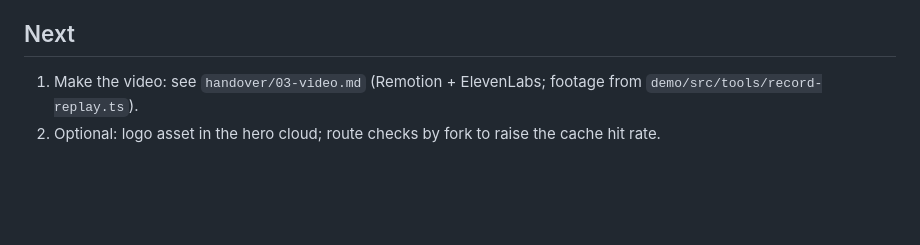
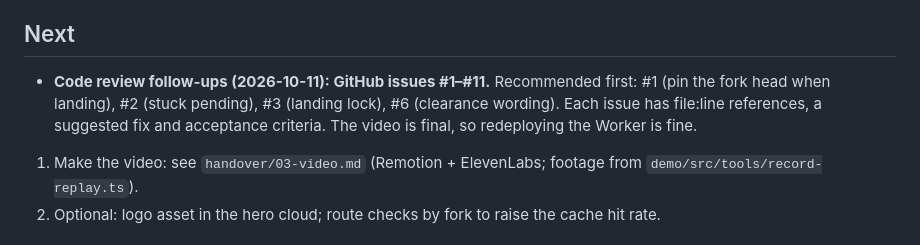
Before and after one commit to scottfrasso/air-traffic-control, a Markdown page: PROGRESS.md, the part around the change. Rendered like a GitHub page; blank space fills up the shorter version.

Commit message:
PROGRESS: point to code-review issues #1-#11
Co-Authored-By: Claude Opus 5.5 <noreply@anthropic.com>
Claude-Session: https://claude.ai/code/session_01NjsEHhL5dPLkrFFEJvEhEe

```diff
--- a/PROGRESS.md
+++ b/PROGRESS.md
@@ -75,6 +75,8 @@ Nothing.
 
 ## Next
 
+- **Code review follow-ups (2026-10-11): GitHub issues #1–#11.** Recommended first: #1 (pin the fork head when landing), #2 (stuck pending), #3 (landing lock), #6 (clearance wording). Each issue has file:line references, a suggested fix and acceptance criteria. The video is final, so redeploying the Worker is fine.
+
 1. Make the video: see `handover/03-video.md` (Remotion + ElevenLabs; footage from `demo/src/tools/record-replay.ts`).
 2. Optional: logo asset in the hero cloud; route checks by fork to raise the cache hit rate.
 
```
